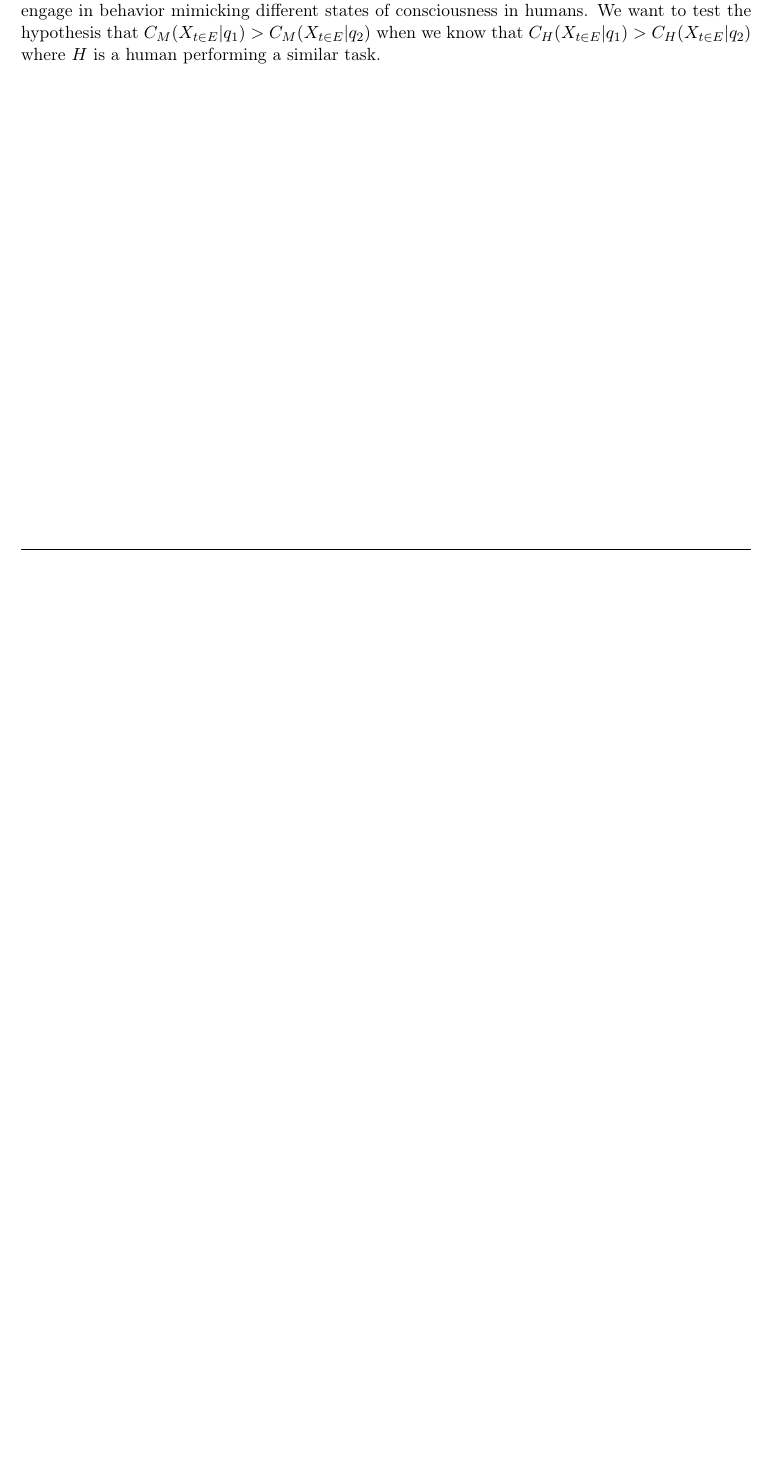
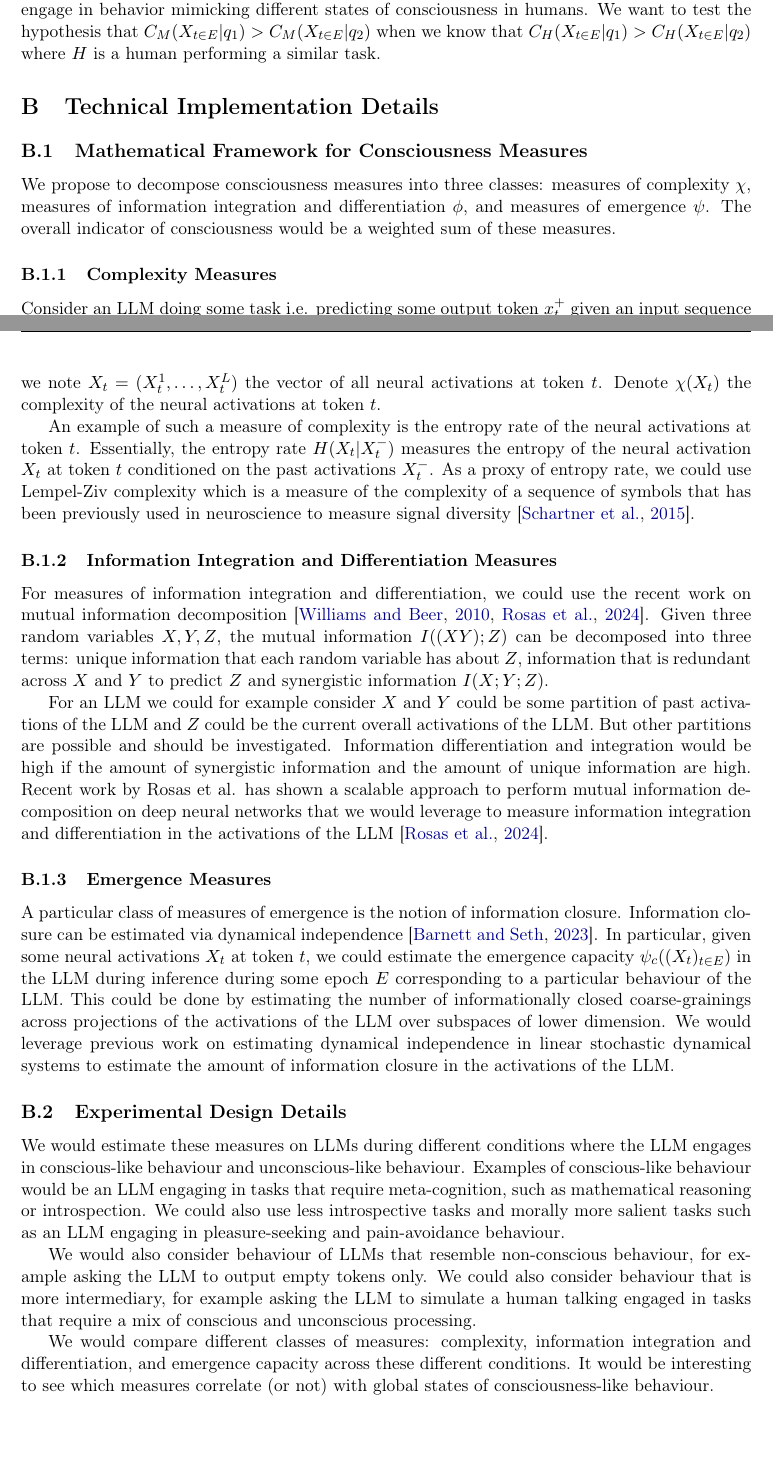
Before and after one commit to gcorlouer/digital_sentience_proposal, a LaTeX paper (research_proposal.tex): part of page 13 of 13 before the commit and two parts of pages 14 and 15 of 15 after it, the two joined at a grey line, cut so that both start at the same text, the shorter picture padded with empty space. Compiled offline with pdfLaTeX.

Commit message:
Add technical details from previous experimental paradigm to appendix
- Added new 'Technical Implementation Details' section to appendix
- Included mathematical framework for three consciousness measure classes:
  * Complexity measures: entropy rate, Lempel-Ziv complexity
  * Information integration/differentiation: mutual information decomposition
  * Emergence measures: information closure via dynamical independence
- Preserved original technical mathematical formulations and notation
- Added experimental design details for conscious vs unconscious conditions
- Included Barnett2023 reference for dynamical independence
- Technical content now available for readers wanting mathematical depth
- Document compiles successfully with proper bibliography integration

```diff
--- a/research_proposal.tex
+++ b/research_proposal.tex
@@ -392,6 +392,36 @@ We would like to have some measure $C$ such that $C(X_{t\in E})$ measures the de
 
 For example, suppose that we instruct the model $M$ with a sequence of tokens $q$. After seeing the sequence $q$ the model takes a sequence of actions in the form of a sequence of tokens $b$: the behavior of the model $M$. We are interested in measuring $C((X_t)|q)$ for $t$ running over the indices of the tokens in the sequence $b$ given instruction $q$. In particular, we want to compare $C((X_t)|q_1)$ and $C((X_t)|q_2)$ for two different instructions $q_1$ and $q_2$ instructing the model to engage in behavior mimicking different states of consciousness in humans. We want to test the hypothesis that $C_M(X_{t\in E}|q_1) > C_M(X_{t\in E}|q_2)$ when we know that $C_H(X_{t\in E}|q_1) > C_H(X_{t\in E}|q_2)$ where $H$ is a human performing a similar task.
 
+\section{Technical Implementation Details}
+
+\subsection{Mathematical Framework for Consciousness Measures}
+
+We propose to decompose consciousness measures into three classes: measures of complexity $\chi$, measures of information integration and differentiation $\phi$, and measures of emergence $\psi$. The overall indicator of consciousness would be a weighted sum of these measures.
+
+\subsubsection{Complexity Measures}
+
+Consider an LLM doing some task i.e. predicting some output token $x_t^+$ given an input sequence $x_t^-$. We denote by $X_t^l$ the vector of neural activations of the LLM at token $t$ and layer $l$ and we note $X_t = (X_t^1, \ldots, X_t^L)$ the vector of all neural activations at token $t$. Denote $\chi(X_t)$ the complexity of the neural activations at token $t$.
+
+An example of such a measure of complexity is the entropy rate of the neural activations at token $t$. Essentially, the entropy rate $H(X_t | X_t^-)$ measures the entropy of the neural activation $X_t$ at token $t$ conditioned on the past activations $X_t^-$. As a proxy of entropy rate, we could use Lempel-Ziv complexity which is a measure of the complexity of a sequence of symbols that has been previously used in neuroscience to measure signal diversity \citep{Schartner2015}.
+
+\subsubsection{Information Integration and Differentiation Measures}
+
+For measures of information integration and differentiation, we could use the recent work on mutual information decomposition \citep{Williams2010, Rosas2024}. Given three random variables $X, Y, Z$, the mutual information $I((X Y);Z)$ can be decomposed into three terms: unique information that each random variable has about $Z$, information that is redundant across $X$ and $Y$ to predict $Z$ and synergistic information $I(X; Y; Z)$.
+
+For an LLM we could for example consider $X$ and $Y$ could be some partition of past activations of the LLM and $Z$ could be the current overall activations of the LLM. But other partitions are possible and should be investigated. Information differentiation and integration would be high if the amount of synergistic information and the amount of unique information are high. Recent work by Rosas et al. has shown a scalable approach to perform mutual information decomposition on deep neural networks that we would leverage to measure information integration and differentiation in the activations of the LLM \citep{Rosas2024}.
+
+\subsubsection{Emergence Measures}
+
+A particular class of measures of emergence is the notion of information closure. Information closure can be estimated via dynamical independence \citep{Barnett2023}. In particular, given some neural activations $X_t$ at token $t$, we could estimate the emergence capacity $\psi_c((X_t)_{t\in E})$ in the LLM during inference during some epoch $E$ corresponding to a particular behaviour of the LLM. This could be done by estimating the number of informationally closed coarse-grainings across projections of the activations of the LLM over subspaces of lower dimension. We would leverage previous work on estimating dynamical independence in linear stochastic dynamical systems to estimate the amount of information closure in the activations of the LLM.
+
+\subsection{Experimental Design Details}
+
+We would estimate these measures on LLMs during different conditions where the LLM engages in conscious-like behaviour and unconscious-like behaviour. Examples of conscious-like behaviour would be an LLM engaging in tasks that require meta-cognition, such as mathematical reasoning or introspection. We could also use less introspective tasks and morally more salient tasks such as an LLM engaging in pleasure-seeking and pain-avoidance behaviour.
+
+We would also consider behaviour of LLMs that resemble non-conscious behaviour, for example asking the LLM to output empty tokens only. We could also consider behaviour that is more intermediary, for example asking the LLM to simulate a human talking engaged in tasks that require a mix of conscious and unconscious processing.
+
+We would compare different classes of measures: complexity, information integration and differentiation, and emergence capacity across these different conditions. It would be interesting to see which measures correlate (or not) with global states of consciousness-like behaviour.
+
 % MATHEMATICAL FORMULATIONS:
 % Detailed equations for each measure
 % Computational complexity analysis
```
Also changed, not shown: references.bib (+18 -0 lines).
